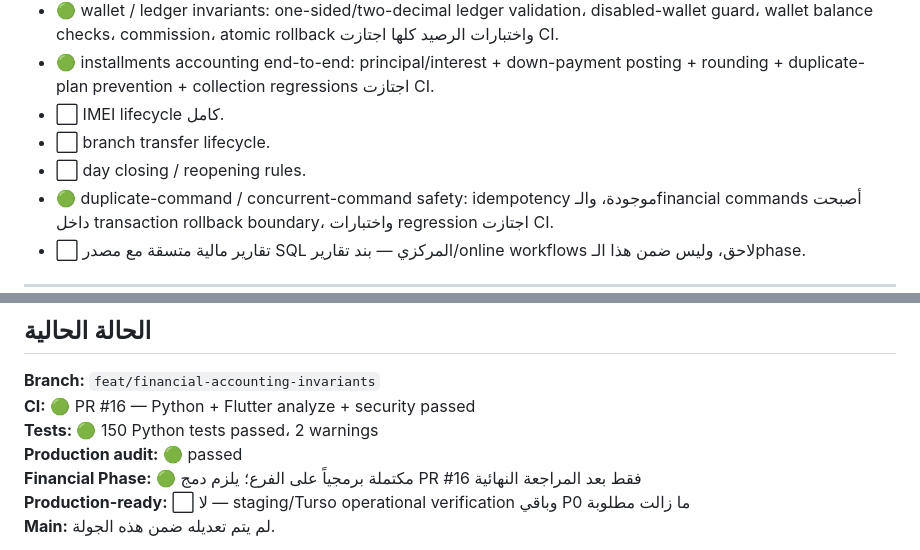
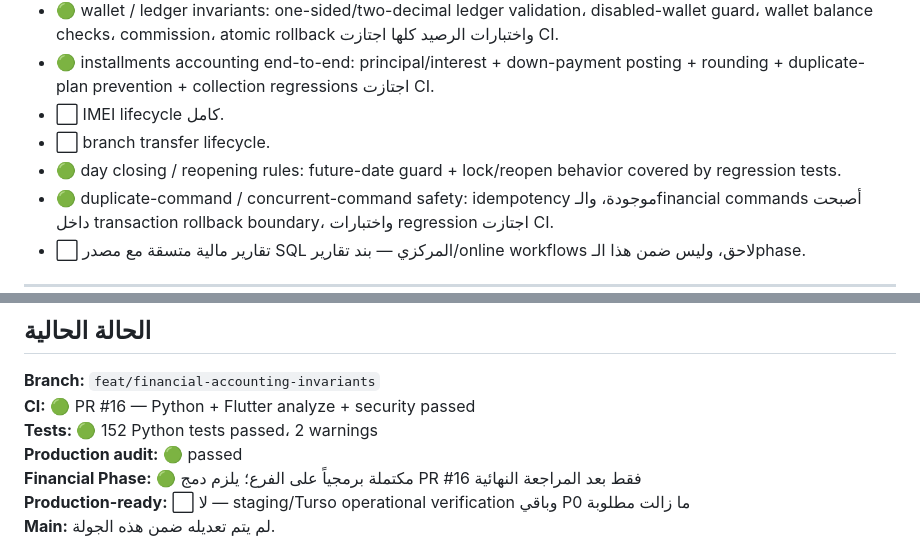
Before and after one commit to ibrahimshoshaaa/MobileShop, a Markdown page: Mobile_Shop_ERP_Master_Tracking.md, 2 parts joined by grey strips. Rendered like a GitHub page.

Commit message:
docs: finalize financial phase verification

```diff
--- a/Mobile_Shop_ERP_Master_Tracking.md
+++ b/Mobile_Shop_ERP_Master_Tracking.md
@@ -174,7 +174,7 @@
 - 🟢 installments accounting end-to-end: principal/interest + down-payment posting + rounding + duplicate-plan prevention + collection regressions اجتازت CI.
 - ⬜ IMEI lifecycle كامل.
 - ⬜ branch transfer lifecycle.
-- ⬜ day closing / reopening rules.
+- 🟢 day closing / reopening rules: future-date guard + lock/reopen behavior covered by regression tests.
 - 🟢 duplicate-command / concurrent-command safety: idempotency موجودة، والـfinancial commands أصبحت داخل transaction rollback boundary، واختبارات regression اجتازت CI.
 - ⬜ تقارير مالية متسقة مع مصدر SQL المركزي — بند تقارير/online workflows لاحق، وليس ضمن هذا الـphase.
 
@@ -240,7 +240,7 @@
 
 **Branch:** `feat/financial-accounting-invariants`
 **CI:** 🟢 PR #16 — Python + Flutter analyze + security passed
-**Tests:** 🟢 150 Python tests passed، 2 warnings
+**Tests:** 🟢 152 Python tests passed، 2 warnings
 **Production audit:** 🟢 passed
 **Financial Phase:** 🟢 مكتملة برمجياً على الفرع؛ يلزم دمج PR #16 فقط بعد المراجعة النهائية
 **Production-ready:** ⬜ لا — staging/Turso operational verification وباقي P0 ما زالت مطلوبة
```
